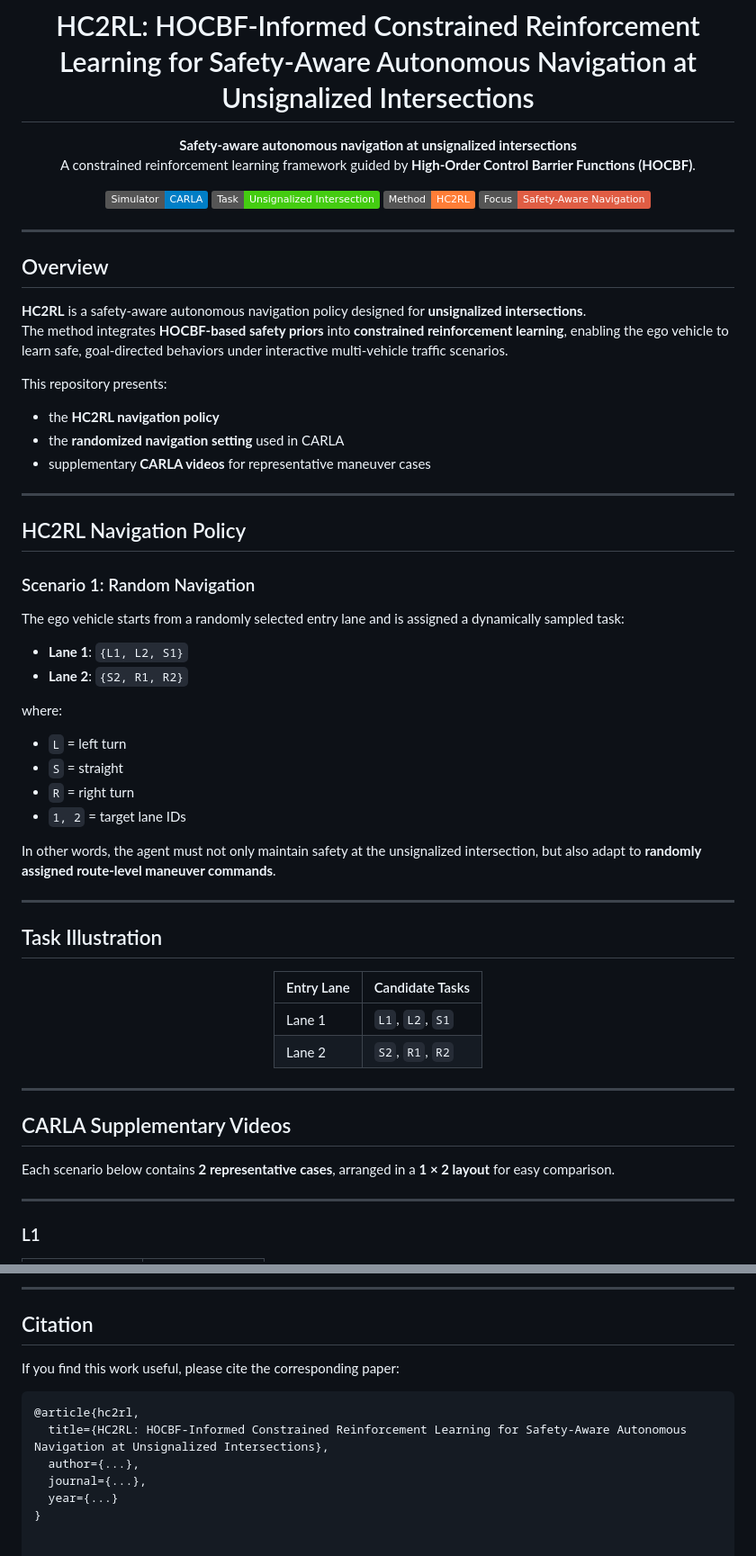
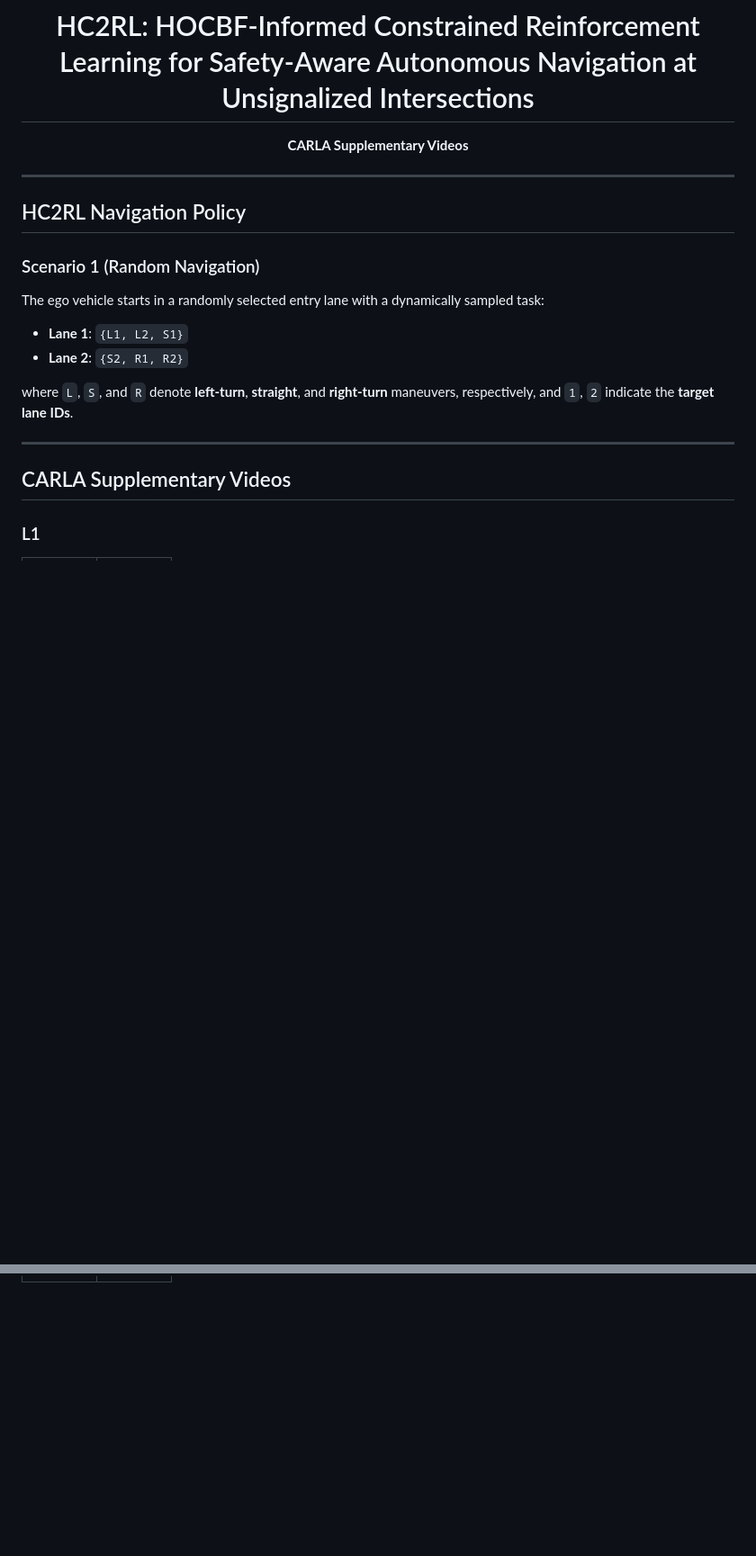
Before and after one commit to zsn2021/HC2RL, a Markdown page: README.md, 2 parts joined by grey strips. Shown at 90% size. Rendered like a GitHub page; badges without logos; blank space fills up the shorter version.

````diff
--- a/README.md
+++ b/README.md
@@ -5,72 +5,27 @@
 # HC2RL: HOCBF-Informed Constrained Reinforcement Learning for Safety-Aware Autonomous Navigation at Unsignalized Intersections
 
 <p align="center">
-  <strong>Safety-aware autonomous navigation at unsignalized intersections</strong><br/>
-  A constrained reinforcement learning framework guided by <strong>High-Order Control Barrier Functions (HOCBF)</strong>.
-</p>
-
-<p align="center">
-  <img alt="Platform" src="https://img.shields.io/badge/Simulator-CARLA-blue">
-  <img alt="Task" src="https://img.shields.io/badge/Task-Unsignalized%20Intersection-success">
-  <img alt="Method" src="https://img.shields.io/badge/Method-HC2RL-orange">
-  <img alt="Focus" src="https://img.shields.io/badge/Focus-Safety--Aware%20Navigation-red">
+  <strong>CARLA Supplementary Videos</strong>
 </p>
 
 </div>
 
 ---
 
-## Overview
-
-**HC2RL** is a safety-aware autonomous navigation policy designed for **unsignalized intersections**.
-The method integrates **HOCBF-based safety priors** into **constrained reinforcement learning**, enabling the ego vehicle to learn safe, goal-directed behaviors under interactive multi-vehicle traffic scenarios.
-
-This repository presents:
-
-- the **HC2RL navigation policy**
-- the **randomized navigation setting** used in CARLA
-- supplementary **CARLA videos** for representative maneuver cases
-
----
-
 ## HC2RL Navigation Policy
 
-### Scenario 1: Random Navigation
+### Scenario 1 (Random Navigation)
 
-The ego vehicle starts from a randomly selected entry lane and is assigned a dynamically sampled task:
+The ego vehicle starts in a randomly selected entry lane with a dynamically sampled task:
 
 - **Lane 1**: `{L1, L2, S1}`
 - **Lane 2**: `{S2, R1, R2}`
 
-where:
-
-- `L` = left turn
-- `S` = straight
-- `R` = right turn
-- `1, 2` = target lane IDs
-
-In other words, the agent must not only maintain safety at the unsignalized intersection, but also adapt to **randomly assigned route-level maneuver commands**.
-
----
-
-## Task Illustration
-
-<div align="center">
-
-| Entry Lane | Candidate Tasks |
-|-----------|-----------------|
-| Lane 1 | `L1`, `L2`, `S1` |
-| Lane 2 | `S2`, `R1`, `R2` |
-
-</div>
+where `L`, `S`, and `R` denote **left-turn**, **straight**, and **right-turn** maneuvers, respectively, and `1`, `2` indicate the **target lane IDs**.
 
 ---
 
 ## CARLA Supplementary Videos
-
-Each scenario below contains **2 representative cases**, arranged in a **1 × 2 layout** for easy comparison.
-
----
 
 ### L1
 
@@ -171,17 +116,3 @@ Each scenario below contains **2 representative cases**, arranged in a **1 × 2
     </td>
   </tr>
 </table>
-
----
-
-## Citation
-
-If you find this work useful, please cite the corresponding paper:
-
-```bibtex
-@article{hc2rl,
-  title={HC2RL: HOCBF-Informed Constrained Reinforcement Learning for Safety-Aware Autonomous Navigation at Unsignalized Intersections},
-  author={...},
-  journal={...},
-  year={...}
-}
````
Also changed, not shown: other parts of README.md (+24 -34 lines).
